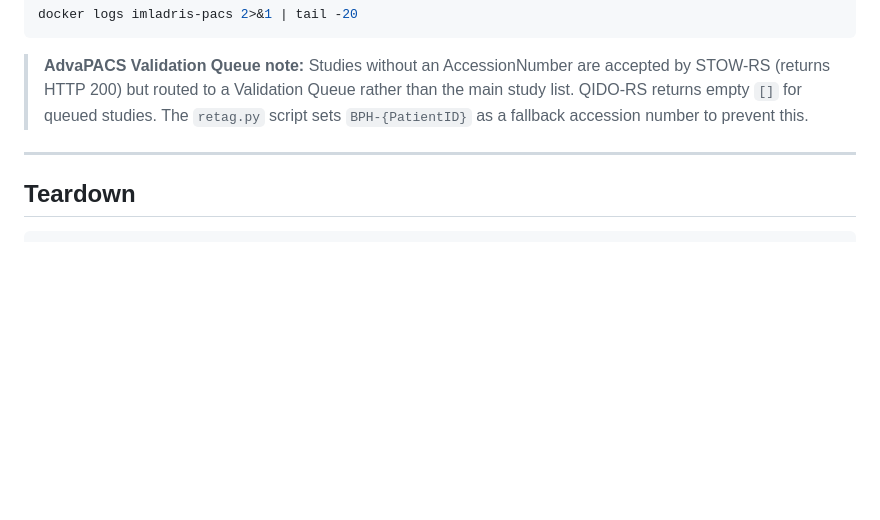
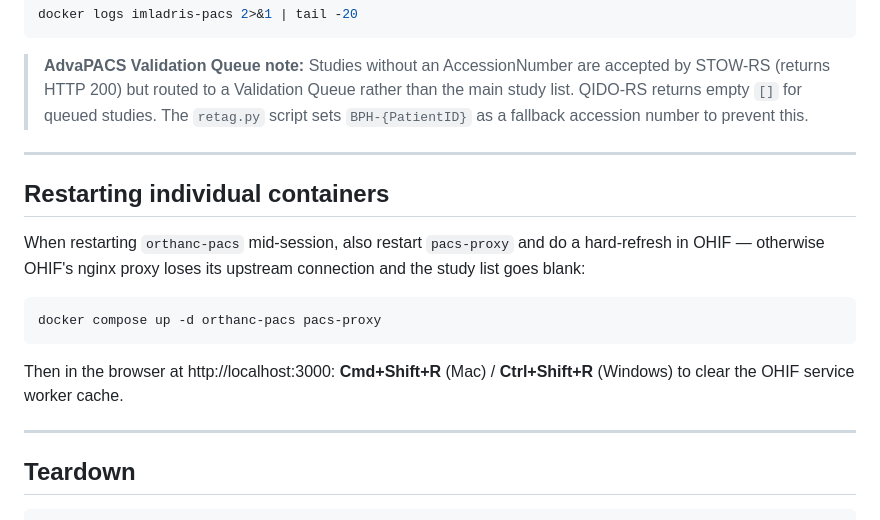
Before and after one commit to jwalbers/imladris, a Markdown page: docs/demo-walkthrough.md, the part around the change. Drawn GitHub-style; blank space fills up the shorter version.

Commit message:
Document: restart pacs-proxy + hard-refresh OHIF when orthanc-pacs restarts
Co-Authored-By: Claude Sonnet 4.6 <noreply@anthropic.com>

````diff
--- a/docs/demo-walkthrough.md
+++ b/docs/demo-walkthrough.md
@@ -124,6 +124,21 @@ docker logs imladris-pacs 2>&1 | tail -20
 
 ---
 
+## Restarting individual containers
+
+When restarting `orthanc-pacs` mid-session, also restart `pacs-proxy` and do a
+hard-refresh in OHIF — otherwise OHIF's nginx proxy loses its upstream connection
+and the study list goes blank:
+
+```bash
+docker compose up -d orthanc-pacs pacs-proxy
+```
+
+Then in the browser at http://localhost:3000: **Cmd+Shift+R** (Mac) / **Ctrl+Shift+R** (Windows)
+to clear the OHIF service worker cache.
+
+---
+
 ## Teardown
 
 ```bash
````
